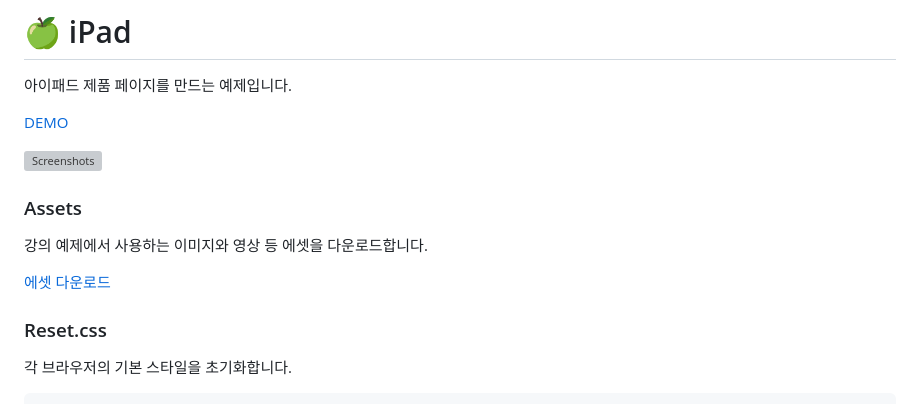
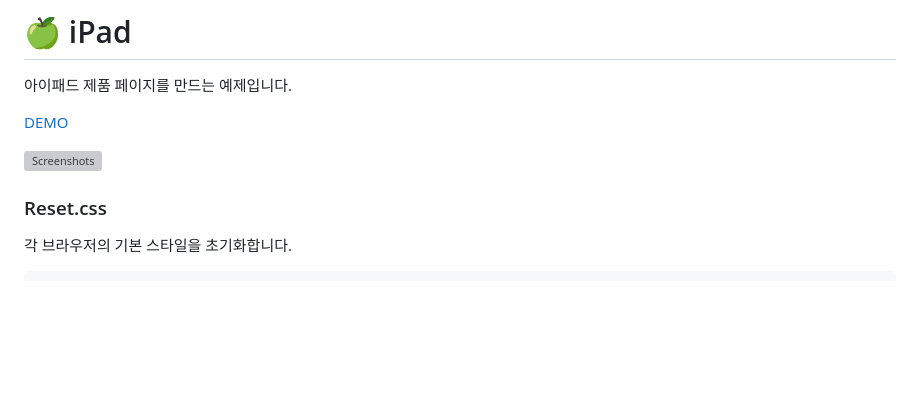
Before and after one commit to JoSeungHwan/apple-ipad, a Markdown page: README.md, the part around the change. Rendered like a GitHub page; blank space fills up the shorter version; grey boxes are pictures that could not be loaded.

Commit message:
README.md 수정

```diff
--- a/README.md
+++ b/README.md
@@ -5,12 +5,6 @@
 [DEMO](https://apple-ipad-app.netlify.app/)
 
 ![Screenshots](./images/screenshot1.jpg)
-
-### Assets
-
-강의 예제에서 사용하는 이미지와 영상 등 에셋을 다운로드합니다.
-
-[에셋 다운로드](./assets.zip)
 
 ### Reset.css
 
```
